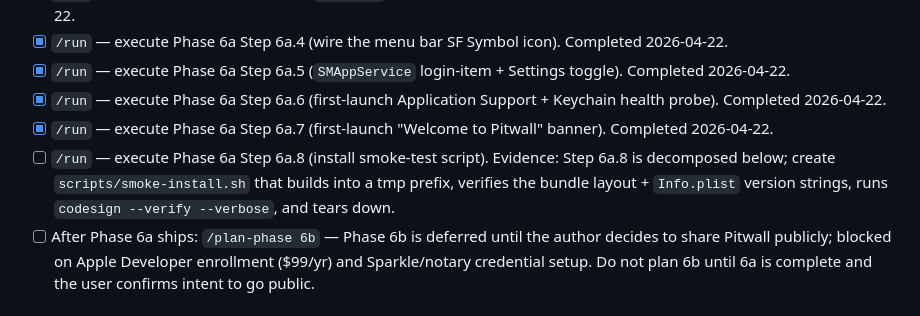
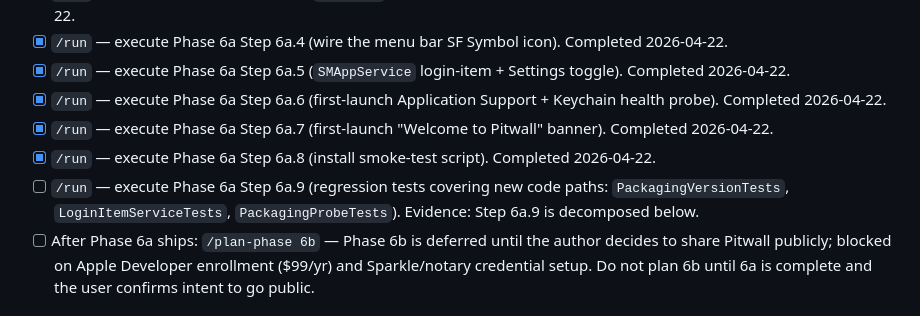
Before and after one commit to GeorgeQLe/pitwall, a Markdown page: tasks/todo.md, the part around the change. Drawn GitHub-style.

Commit message:
chore(tasks): mark Phase 6a Step 6a.8 done and queue Step 6a.9
Co-Authored-By: Claude Opus 4.7 (1M context) <noreply@anthropic.com>

```diff
--- a/tasks/todo.md
+++ b/tasks/todo.md
@@ -13,7 +13,8 @@
 - [x] `/run` — execute Phase 6a Step 6a.5 (`SMAppService` login-item + Settings toggle). Completed 2026-04-22.
 - [x] `/run` — execute Phase 6a Step 6a.6 (first-launch Application Support + Keychain health probe). Completed 2026-04-22.
 - [x] `/run` — execute Phase 6a Step 6a.7 (first-launch "Welcome to Pitwall" banner). Completed 2026-04-22.
-- [ ] `/run` — execute Phase 6a Step 6a.8 (install smoke-test script). Evidence: Step 6a.8 is decomposed below; create `scripts/smoke-install.sh` that builds into a tmp prefix, verifies the bundle layout + `Info.plist` version strings, runs `codesign --verify --verbose`, and tears down.
+- [x] `/run` — execute Phase 6a Step 6a.8 (install smoke-test script). Completed 2026-04-22.
+- [ ] `/run` — execute Phase 6a Step 6a.9 (regression tests covering new code paths: `PackagingVersionTests`, `LoginItemServiceTests`, `PackagingProbeTests`). Evidence: Step 6a.9 is decomposed below.
 - [ ] After Phase 6a ships: `/plan-phase 6b` — Phase 6b is deferred until the author decides to share Pitwall publicly; blocked on Apple Developer enrollment ($99/yr) and Sparkle/notary credential setup. Do not plan 6b until 6a is complete and the user confirms intent to go public.
 
 ## Completed Phases
```
Also changed, not shown: tasks/history.md (+4 -0 lines).
